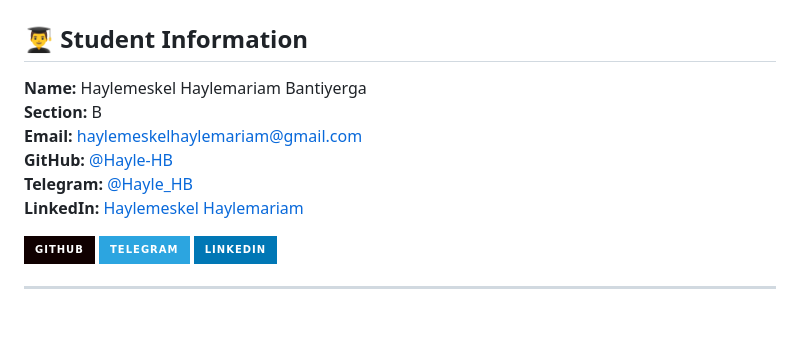
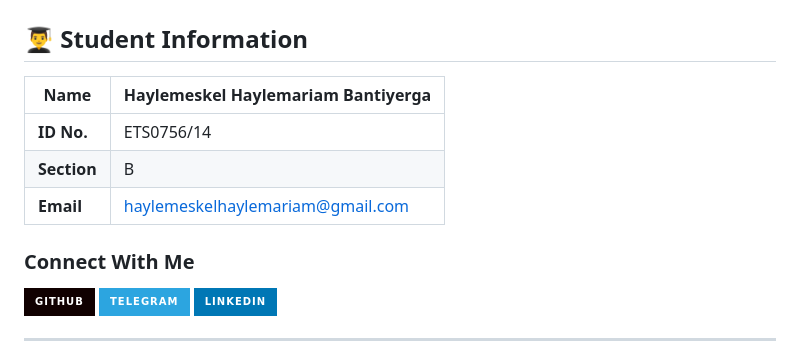
Before and after one commit to Hayle-HB/cropRecommendationSystem, a Markdown page: ReadMe.md, the part around one of its changes. Rendered like a GitHub page; badges without logos; blank space fills up the shorter version.

```diff
--- a/ReadMe.md
+++ b/ReadMe.md
@@ -2,12 +2,13 @@
 
 ## 👨‍🎓 Student Information
 
-**Name:** Haylemeskel Haylemariam Bantiyerga
-**Section:** B
-**Email:** [haylemeskelhaylemariam@gmail.com](mailto:haylemeskelhaylemariam@gmail.com)
-**GitHub:** [@Hayle-HB](https://github.com/Hayle-HB)
-**Telegram:** [@Hayle_HB](https://t.me/Hayle_HB)
-**LinkedIn:** [Haylemeskel Haylemariam](https://www.linkedin.com/in/haylemeskel-haylemariam-b9212b298/)
+| **Name**    | Haylemeskel Haylemariam Bantiyerga                                          |
+| ----------- | --------------------------------------------------------------------------- |
+| **ID No.**  | ETS0756/14                                                                  |
+| **Section** | B                                                                           |
+| **Email**   | [haylemeskelhaylemariam@gmail.com](mailto:haylemeskelhaylemariam@gmail.com) |
+
+### Connect With Me
 
 [![GitHub](https://img.shields.io/badge/GitHub-100000?style=for-the-badge&logo=github&logoColor=white)](https://github.com/Hayle-HB)
 [![Telegram](https://img.shields.io/badge/Telegram-2CA5E0?style=for-the-badge&logo=telegram&logoColor=white)](https://t.me/Hayle_HB)
```
Also changed, not shown: other parts of ReadMe.md (+0 -1 lines).
